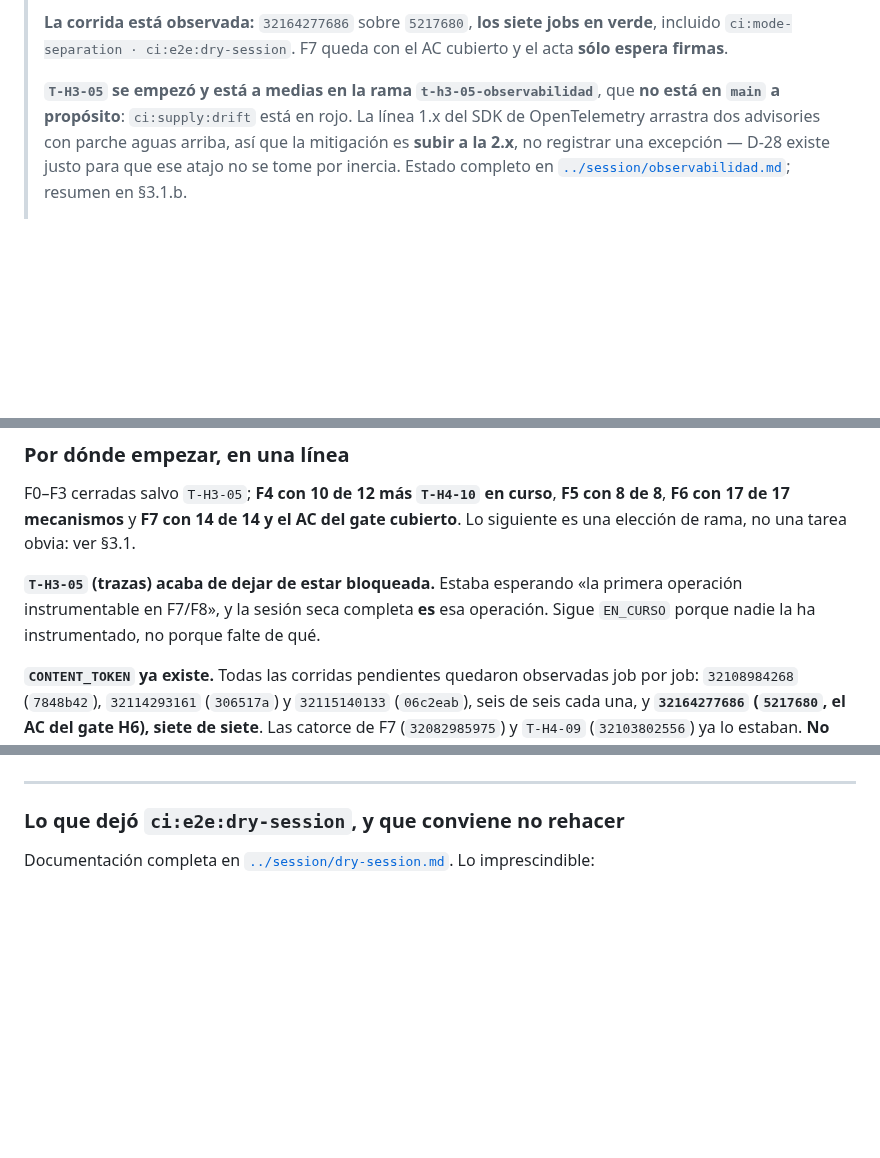
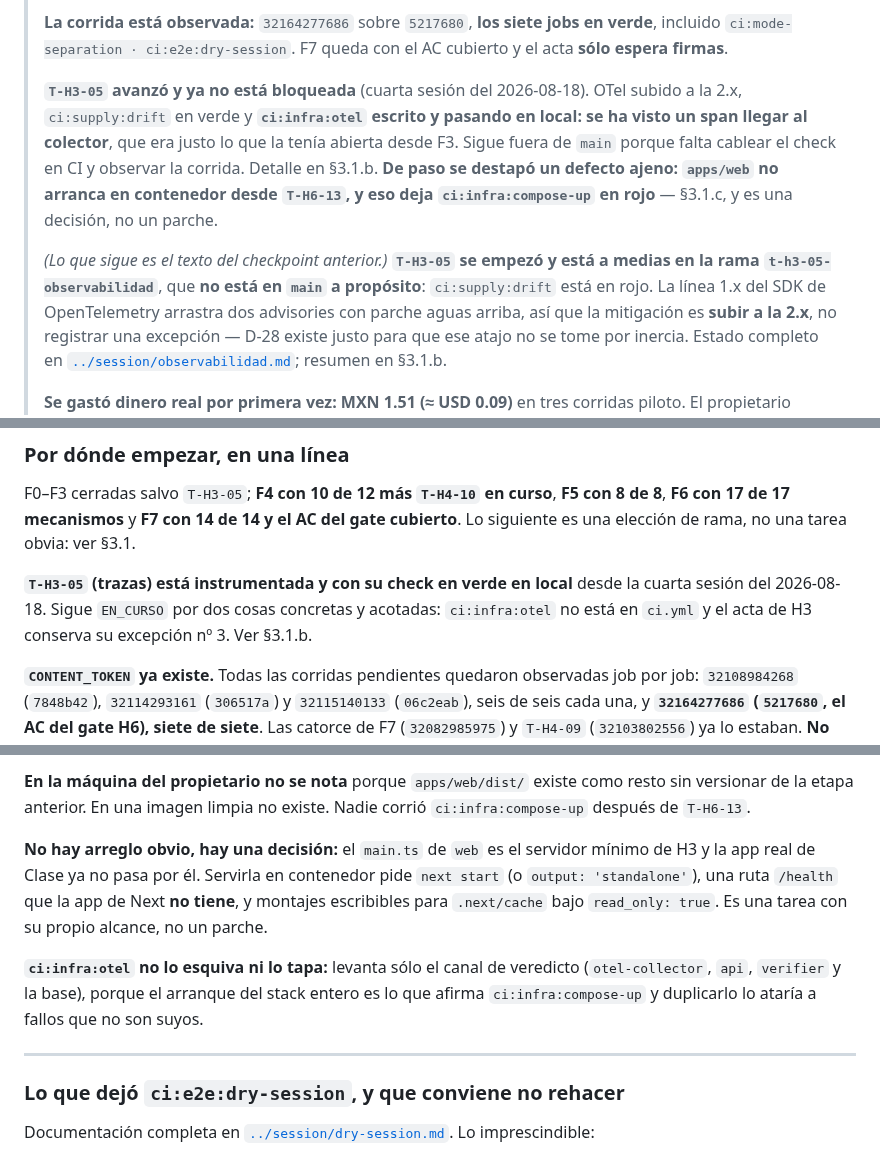
Before and after one commit to MEX-AmatsuMikaboshi/profe_ia, a Markdown page: docs/plan/HANDOFF.md, 3 parts joined by grey strips. Drawn GitHub-style; blank space fills up the shorter version.

```diff
--- a/docs/plan/HANDOFF.md
+++ b/docs/plan/HANDOFF.md
@@ -22,8 +22,16 @@ criterio técnico de F7** y trae el acta [`../gates/H6.md`](../gates/H6.md).
 > `ci:mode-separation · ci:e2e:dry-session`. F7 queda con el AC cubierto y el acta **sólo espera
 > firmas**.
 >
-> **`T-H3-05` se empezó y está a medias en la rama `t-h3-05-observabilidad`**, que **no está en
-> `main` a propósito**: `ci:supply:drift` está en rojo. La línea 1.x del SDK de OpenTelemetry
+> **`T-H3-05` avanzó y ya no está bloqueada** (cuarta sesión del 2026-08-18). OTel subido a la 2.x,
+> `ci:supply:drift` en verde y **`ci:infra:otel` escrito y pasando en local: se ha visto un span
+> llegar al colector**, que era justo lo que la tenía abierta desde F3. Sigue fuera de `main` porque
+> falta cablear el check en CI y observar la corrida. Detalle en §3.1.b. **De paso se destapó un
+> defecto ajeno: `apps/web` no arranca en contenedor desde `T-H6-13`, y eso deja
+> `ci:infra:compose-up` en rojo** — §3.1.c, y es una decisión, no un parche.
+>
+> *(Lo que sigue es el texto del checkpoint anterior.)* **`T-H3-05` se empezó y está a medias en la
+> rama `t-h3-05-observabilidad`**, que **no está en `main` a propósito**: `ci:supply:drift` está en
+> rojo. La línea 1.x del SDK de OpenTelemetry
 > arrastra dos advisories con parche aguas arriba, así que la mitigación es **subir a la 2.x**, no
 > registrar una excepción — D-28 existe justo para que ese atajo no se tome por inercia. Estado
 > completo en [`../session/observabilidad.md`](../session/observabilidad.md); resumen en §3.1.b.
@@ -48,9 +56,9 @@ F0–F3 cerradas salvo `T-H3-05`; **F4 con 10 de 12 más `T-H4-10` en curso**, *
 con 17 de 17 mecanismos** y **F7 con 14 de 14 y el AC del gate cubierto**. Lo siguiente es una
 elección de rama, no una tarea obvia: ver §3.1.
 
-**`T-H3-05` (trazas) acaba de dejar de estar bloqueada.** Estaba esperando «la primera operación
-instrumentable en F7/F8», y la sesión seca completa **es** esa operación. Sigue `EN_CURSO` porque
-nadie la ha instrumentado, no porque falte de qué.
+**`T-H3-05` (trazas) está instrumentada y con su check en verde en local** desde la cuarta sesión del
+2026-08-18. Sigue `EN_CURSO` por dos cosas concretas y acotadas: `ci:infra:otel` no está en `ci.yml`
+y el acta de H3 conserva su excepción nº 3. Ver §3.1.b.
 
 **`CONTENT_TOKEN` ya existe.** Todas las corridas pendientes quedaron observadas job por job:
 `32108984268` (`7848b42`), `32114293161` (`306517a`) y `32115140133` (`06c2eab`), seis de seis cada
@@ -272,3 +307,15 @@ esta tarea abierta desde F3, así que no se cierra por analogía.
+**En la máquina del propietario no se nota** porque `apps/web/dist/` existe como resto sin versionar
+de la etapa anterior. En una imagen limpia no existe. Nadie corrió `ci:infra:compose-up` después de
+`T-H6-13`.
+
+**No hay arreglo obvio, hay una decisión:** el `main.ts` de `web` es el servidor mínimo de H3 y la app
+real de Clase ya no pasa por él. Servirla en contenedor pide `next start` (o `output: 'standalone'`),
+una ruta `/health` que la app de Next **no tiene**, y montajes escribibles para `.next/cache` bajo
+`read_only: true`. Es una tarea con su propio alcance, no un parche.
+
+**`ci:infra:otel` no lo esquiva ni lo tapa:** levanta sólo el canal de veredicto (`otel-collector`,
+`api`, `verifier` y la base), porque el arranque del stack entero es lo que afirma
+`ci:infra:compose-up` y duplicarlo lo ataría a fallos que no son suyos.
 
 ---
 
```
Also changed, not shown: other parts of docs/plan/HANDOFF.md (+55 -28 lines).
